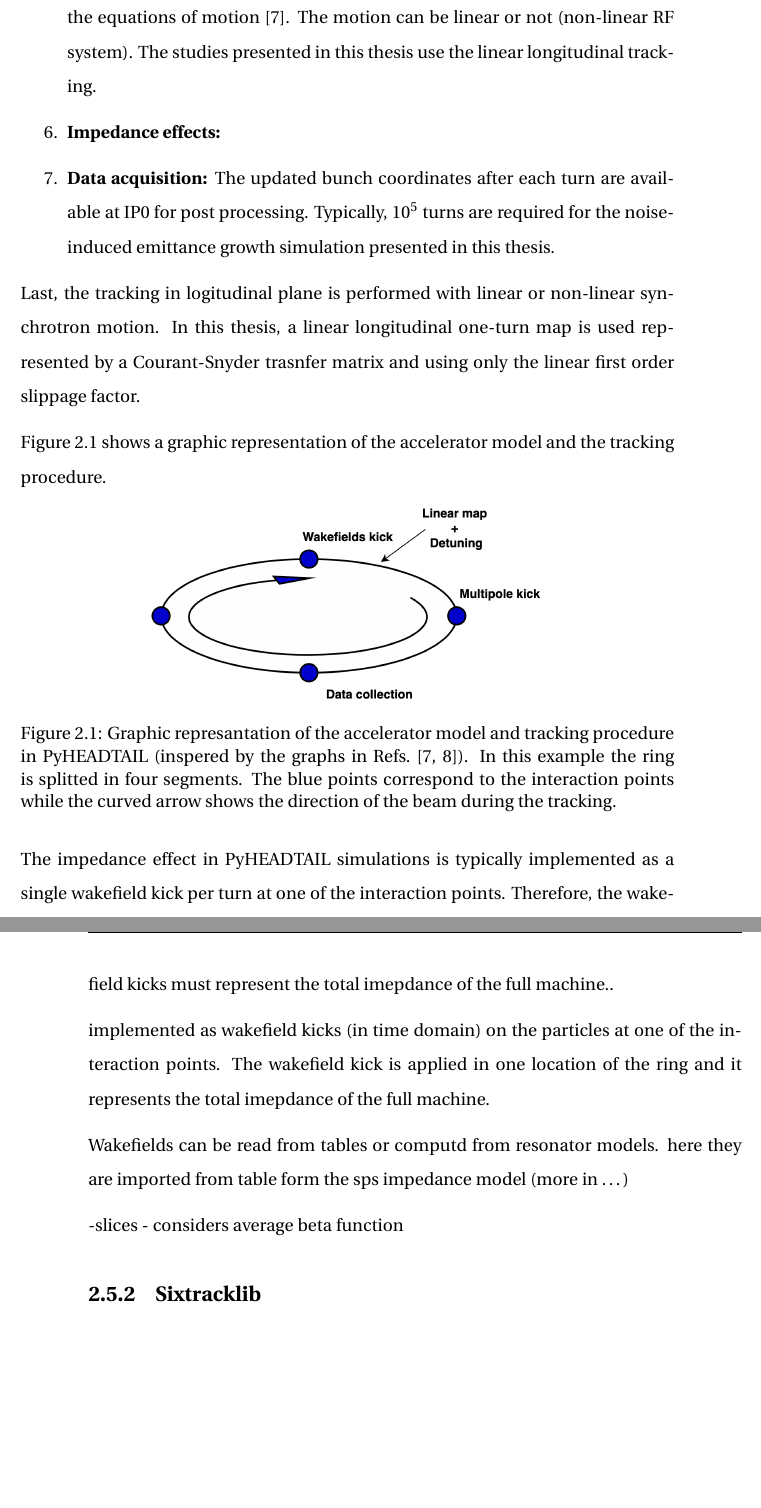
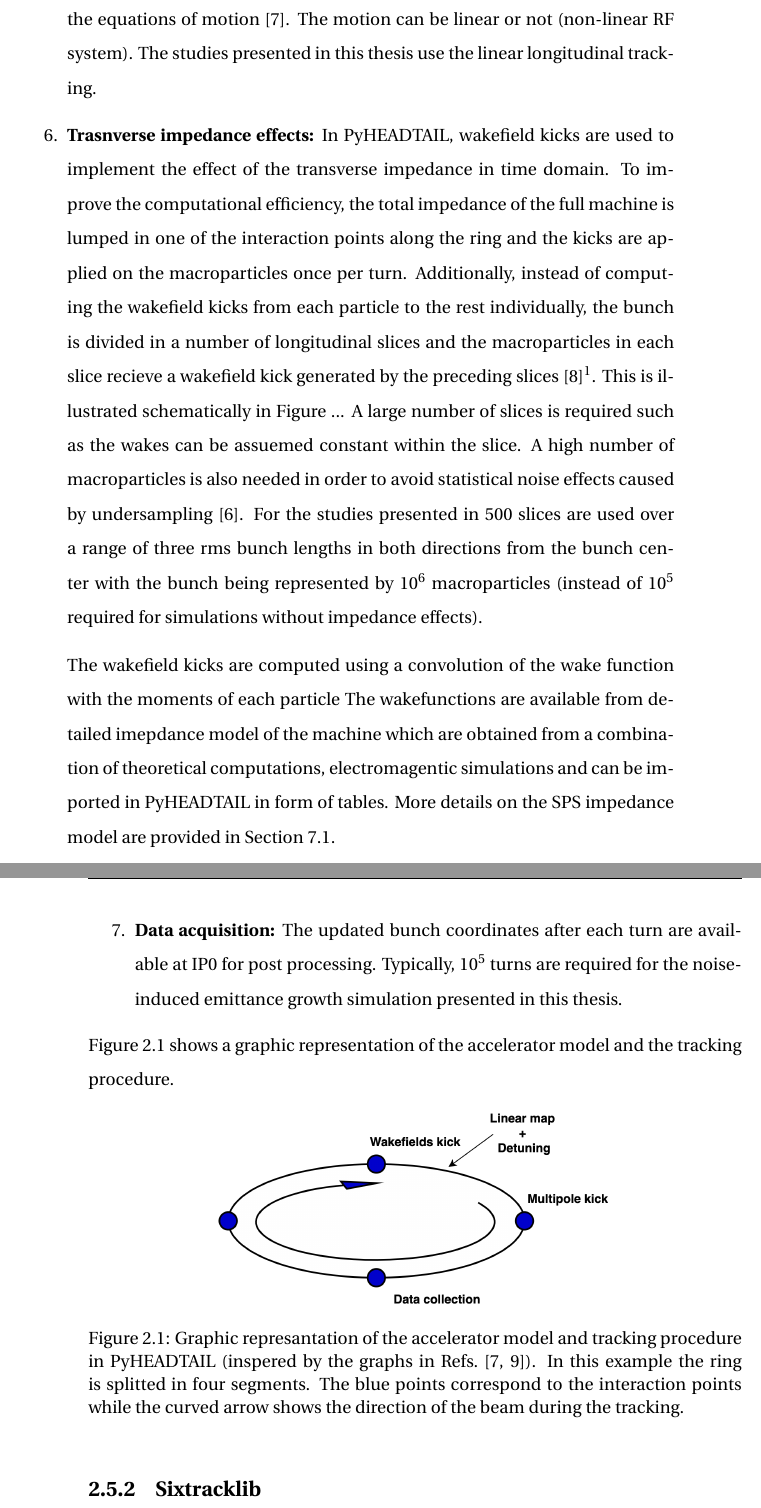
Before and after one commit to natriant/PhD_thesis, a LaTeX thesis (main.tex, which reads chapters/chapter02.tex): two parts of pages 24 and 25 of 95, joined at a grey line, cut so that both start at the same text, the shorter picture padded with empty space. Compiled offline with pdfLaTeX.

Commit message:
one before the last commit for the pyheadtail

```diff
--- a/chapters/chapter02.tex
+++ b/chapters/chapter02.tex
@@ -104,13 +104,18 @@ Details on its implementation and its features can be find in Refs.~\cite{pyhead
     \item \textbf{Longitudinal tracking:}  In PyHEADTAIL the longitudinal particle dynamics are described with the longitudinal equations of motion (ref to eq earlier.) % slide 37: https://www2.kek.jp/accl/legacy/seminar/file/PyHEADTAIL_PyECLOUD_2.pdf
     The longitudinal coordinates are advanced once per turn after solving numerically the equations of motion~\cite{pyheadtail_schenk}. The motion can be linear or not (non-linear RF system). The studies presented in this thesis use the linear longitudinal tracking.
 
-    \item \textbf{Impedance effects:}
+    \item \textbf{Trasnverse impedance effects:} In PyHEADTAIL, wakefield kicks are used to implement the effect of the transverse impedance in time domain. To improve the computational efficiency, the total impedance of the full machine is lumped in one of the interaction points along the ring and the kicks are applied on the macroparticles once per turn. Additionally, instead of computing the wakefield kicks from each particle to the rest individually, the bunch is divided in a number of longitudinal slices and the macroparticles in each slice recieve a wakefield kick generated by the preceding slices~\cite{Salvant:1274254}\footnote{This is valid in the ultrarelativistic scenario when no wakefield is generated in front of the bunch. The condition applies for the SPS experiments described in this thesis, performed at 270\,GeV.}. This is illustrated schematically in Figure ... A large number of slices is required such as the wakes can be assuemed constant within the slice. A high number of macroparticles is also needed in order to avoid statistical noise effects caused by undersampling~\cite{pyheadtail_manual_adrian}. For the studies presented in 500 slices are used over a range of three rms bunch lengths in both directions from the bunch center with the bunch being represented by $10^6$ macroparticles (instead of $10^5$ required for simulations without impedance effects).
+
+
+    The wakefield kicks are computed using a convolution of the wake function with the moments of each particle %p.39 michael schenk thesis
+    The wakefunctions are available from detailed imepdance model of the machine which are obtained from a combination of theoretical computations, electromagentic simulations and can be imported in PyHEADTAIL in form of tables. More details on the SPS impedance model are provided in Section~\ref{sec:sps_impedance_model}.
+
     \item \textbf{Data acquisition:} The updated bunch coordinates after each turn are available at IP0 for post processing. Typically, $10^{5}$ turns are required for the noise-induced emittance growth simulation presented in this thesis.
 
 \end{enumerate}
 
 
- Last, the tracking in logitudinal plane is performed with linear or non-linear synchrotron motion. In this thesis, a linear longitudinal one-turn map is used represented by a Courant-Snyder trasnfer matrix and using only the linear first order slippage factor. %Last sentence from (LinearMap): https://github.com/PyCOMPLETE/PyHEADTAIL/blob/master/PyHEADTAIL/trackers/longitudinal_tracking.py
+%Last sentence from (LinearMap): https://github.com/PyCOMPLETE/PyHEADTAIL/blob/master/PyHEADTAIL/trackers/longitudinal_tracking.py
 %or longutidanl equations of motion: slide 37 https://www2.kek.jp/accl/legacy/seminar/file/PyHEADTAIL_PyECLOUD_2.pdf
 
 Figure~\ref{fig:pyheadtail_accelerator_model} shows a graphic representation of the accelerator model and the tracking procedure.
@@ -123,15 +128,6 @@ Figure~\ref{fig:pyheadtail_accelerator_model} shows a graphic representation of
         \label{fig:pyheadtail_accelerator_model}
  \end{figure}
 
- The impedance effect in PyHEADTAIL simulations is typically implemented as a single wakefield kick per turn at one of the interaction points. Therefore, the wakefield kicks must represent the total imepdance of the full machine..
-
- implemented as wakefield kicks (in time domain) on the particles at one of the interaction points. The wakefield kick is applied in one location of the ring and it represents the total imepdance of the full machine.
-
- Wakefields can be read from tables or computd from resonator models. here they are imported from table form the sps impedance model (more in \dots)
-
- -slices
- - considers average beta function
-
 
 \subsection{Sixtracklib}\label{subsec:sixtracklib}
 %Introduction to sixtrackib: https://indico.cern.ch/event/833895/contributions/3577803/attachments/1927226/3190636/intro_sixtracklib.pdf
```
Also changed, not shown: chapters/chapter07.tex (+7 -1 lines).
